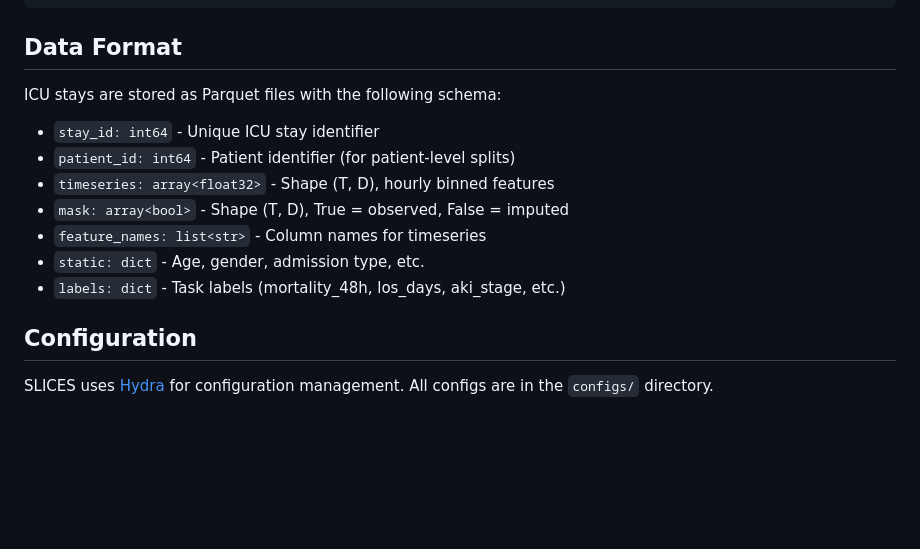
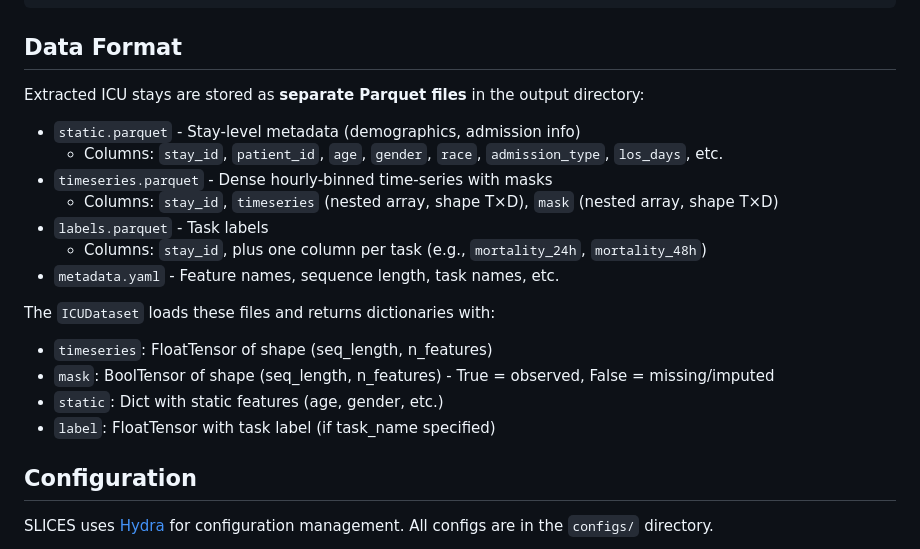
Before and after one commit to hannesill/SLICES, a Markdown page: README.md, the part around the change. GitHub-like rendering; blank space fills up the shorter version.

```diff
--- a/README.md
+++ b/README.md
@@ -134,15 +134,21 @@ slices/                          # Repository root
 
 ## Data Format
 
-ICU stays are stored as Parquet files with the following schema:
+Extracted ICU stays are stored as **separate Parquet files** in the output directory:
 
-- `stay_id: int64` - Unique ICU stay identifier
-- `patient_id: int64` - Patient identifier (for patient-level splits)
-- `timeseries: array<float32>` - Shape (T, D), hourly binned features
-- `mask: array<bool>` - Shape (T, D), True = observed, False = imputed
-- `feature_names: list<str>` - Column names for timeseries
-- `static: dict` - Age, gender, admission type, etc.
-- `labels: dict` - Task labels (mortality_48h, los_days, aki_stage, etc.)
+- `static.parquet` - Stay-level metadata (demographics, admission info)
+  - Columns: `stay_id`, `patient_id`, `age`, `gender`, `race`, `admission_type`, `los_days`, etc.
+- `timeseries.parquet` - Dense hourly-binned time-series with masks
+  - Columns: `stay_id`, `timeseries` (nested array<float32>, shape T×D), `mask` (nested array<bool>, shape T×D)
+- `labels.parquet` - Task labels
+  - Columns: `stay_id`, plus one column per task (e.g., `mortality_24h`, `mortality_48h`)
+- `metadata.yaml` - Feature names, sequence length, task names, etc.
+
+The `ICUDataset` loads these files and returns dictionaries with:
+- `timeseries`: FloatTensor of shape (seq_length, n_features)
+- `mask`: BoolTensor of shape (seq_length, n_features) - True = observed, False = missing/imputed
+- `static`: Dict with static features (age, gender, etc.)
+- `label`: FloatTensor with task label (if task_name specified)
 
 ## Configuration
 
```
